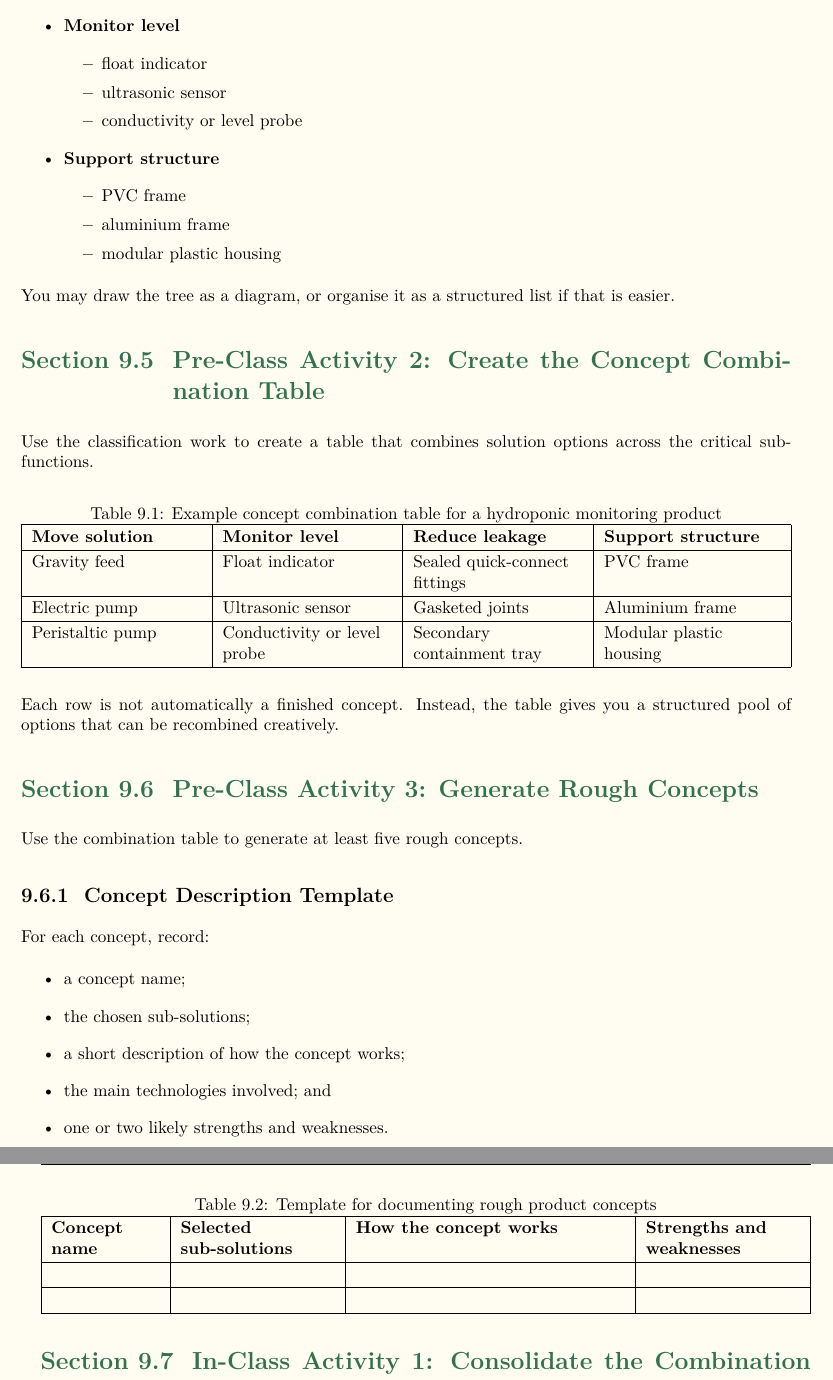
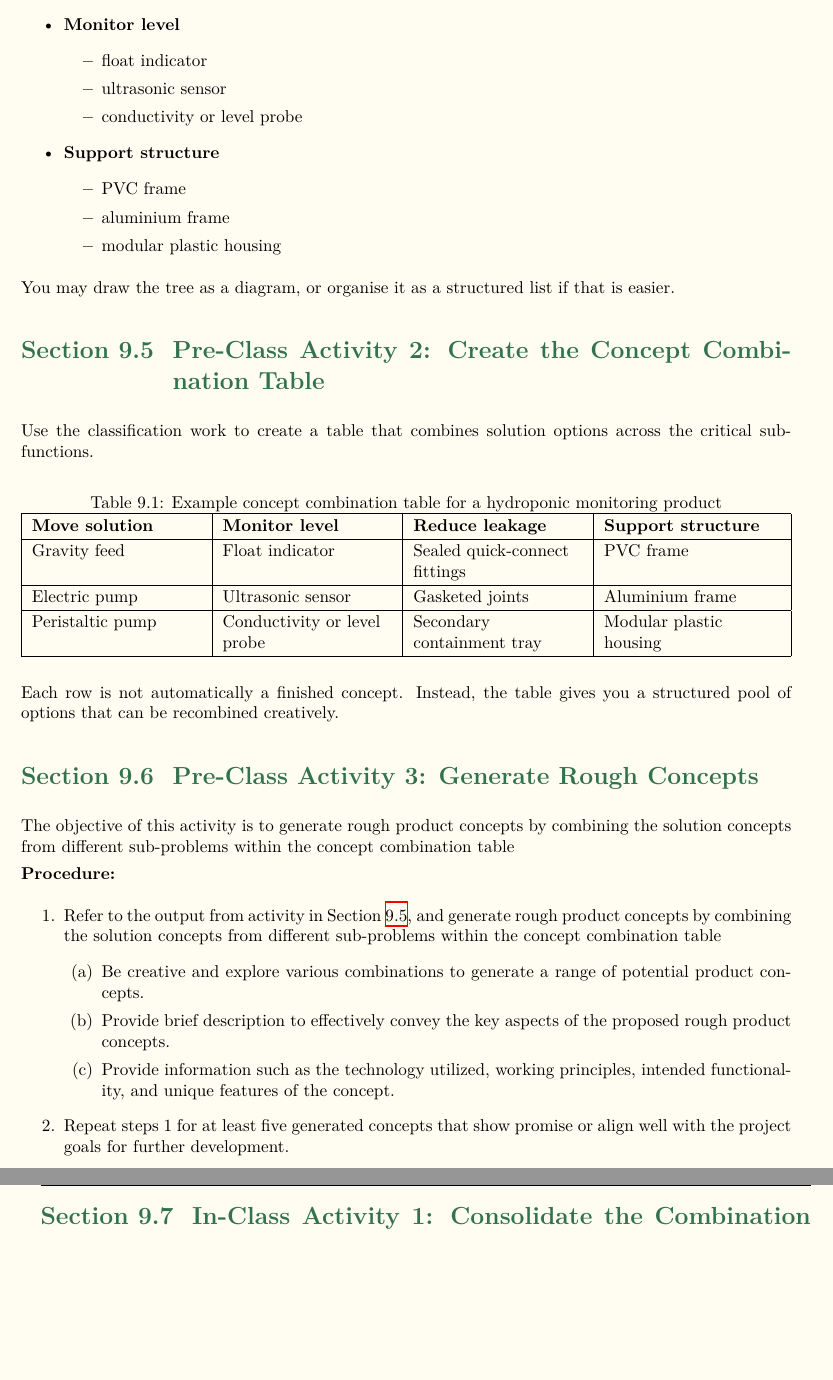
Before and after one commit to balandongiv/APID_V2, a LaTeX thesis (main.tex, which reads session10/session10.tex): two parts of pages 52 and 53 of 63, joined at a grey line, cut so that both start at the same text, the shorter picture padded with empty space. Compiled offline with XeLaTeX.

```diff
--- a/session10/session10.tex
+++ b/session10/session10.tex
@@ -55,7 +55,7 @@
 You may draw the tree as a diagram, or organise it as a structured list if that is easier.
 
 \section{Pre-Class Activity 2: Create the Concept Combination Table}
-
+\label{sec:create_concept_comb_table}
 Use the classification work to create a table that combines solution options across the critical sub-functions.
 
 \begin{table}[htbp]
@@ -80,34 +80,47 @@
 
 \section{Pre-Class Activity 3: Generate Rough Concepts}
 
-Use the combination table to generate at least five rough concepts.
+The objective of this activity is to generate rough product concepts by combining the solution concepts from different sub-problems within the concept combination table
 
-\subsection{Concept Description Template}
+\textbf{Procedure:}
+\begin{enumerate}
+    \item Refer to the output from activity in Section \ref{sec:create_concept_comb_table}, and generate rough product concepts by combining the solution concepts from different sub-problems within the concept combination table
+    \begin{enumerate}
+        \item Be creative and explore various combinations to generate a range of potential product concepts.
+        \item Provide brief description to effectively convey the key aspects of the proposed rough product concepts.
+        \item Provide information such as the technology utilized, working principles, intended functionality, and unique features of the concept.
+    \end{enumerate}
+    \item Repeat steps 1 for at least five generated concepts that show promise or align well with the project goals for further development.
+\end{enumerate}
 
-For each concept, record:
-\begin{itemize}
-    \item a concept name;
-    \item the chosen sub-solutions;
-    \item a short description of how the concept works;
-    \item the main technologies involved; and
-    \item one or two likely strengths and weaknesses.
-\end{itemize}
+% Use the combination table to generate at least five rough concepts.
 
-\begin{table}[htbp]
-\centering
-\caption{Template for documenting rough product concepts}
-\label{tab:session10-concept-template}
-\renewcommand{\arraystretch}{1.2}
-\begin{tabularx}{\textwidth}{|>{\raggedright\arraybackslash}p{0.14\textwidth}|>{\raggedright\arraybackslash}p{0.2\textwidth}|X|>{\raggedright\arraybackslash}p{0.2\textwidth}|}
-\hline
-\textbf{Concept name} & \textbf{Selected sub-solutions} & \textbf{How the concept works} & \textbf{Strengths and weaknesses} \\
-\hline
- &  &  &  \\
-\hline
- &  &  &  \\
-\hline
-\end{tabularx}
-\end{table}
+% \subsection{Concept Description Template}
+
+% For each concept, record:
+% \begin{itemize}
+%     \item a concept name;
+%     \item the chosen sub-solutions;
+%     \item a short description of how the concept works;
+%     \item the main technologies involved; and
+%     \item one or two likely strengths and weaknesses.
+% \end{itemize}
+
+% \begin{table}[htbp]
+% \centering
+% \caption{Template for documenting rough product concepts}
+% \label{tab:session10-concept-template}
+% \renewcommand{\arraystretch}{1.2}
+% \begin{tabularx}{\textwidth}{|>{\raggedright\arraybackslash}p{0.14\textwidth}|>{\raggedright\arraybackslash}p{0.2\textwidth}|X|>{\raggedright\arraybackslash}p{0.2\textwidth}|}
+% \hline
+% \textbf{Concept name} & \textbf{Selected sub-solutions} & \textbf{How the concept works} & \textbf{Strengths and weaknesses} \\
+% \hline
+%  &  &  &  \\
+% \hline
+%  &  &  &  \\
+% \hline
+% \end{tabularx}
+% \end{table}
 
 \section{In-Class Activity 1: Consolidate the Combination Table}
 
```
Also changed, not shown: session9/session9.tex (+1 -1 lines), session10/session10.tex (8 more changed lines).
